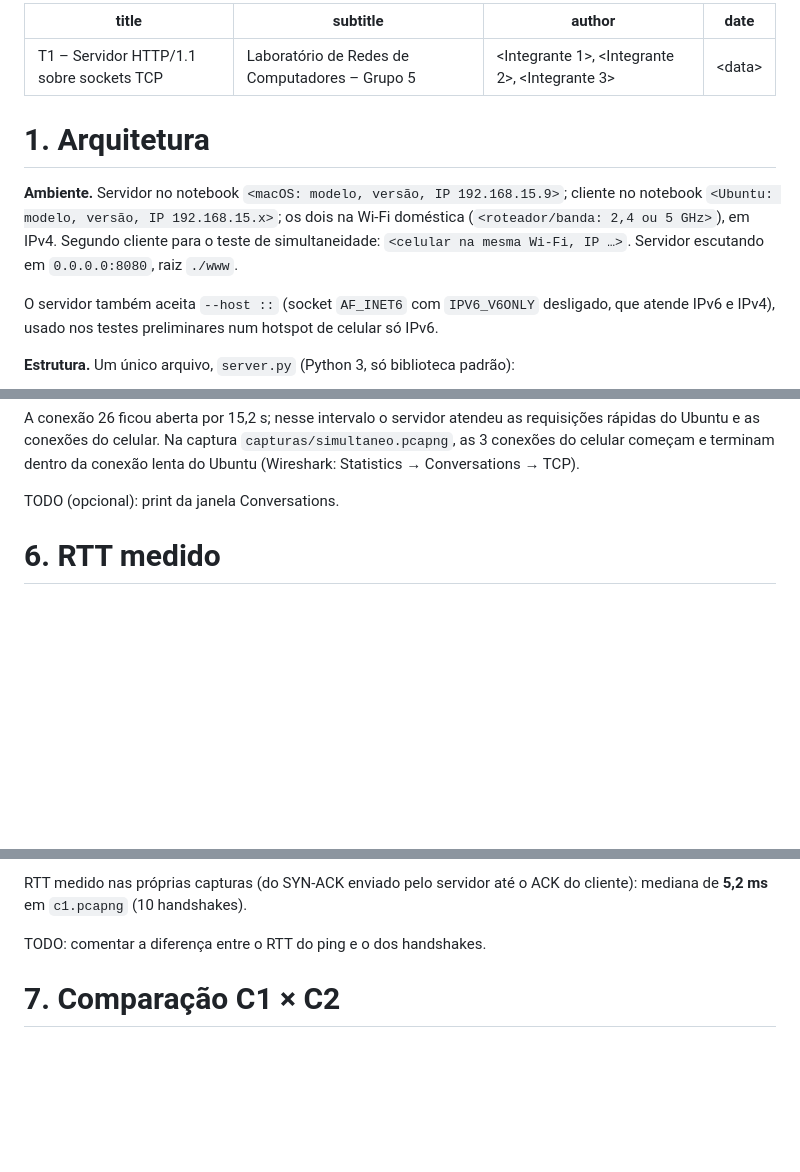
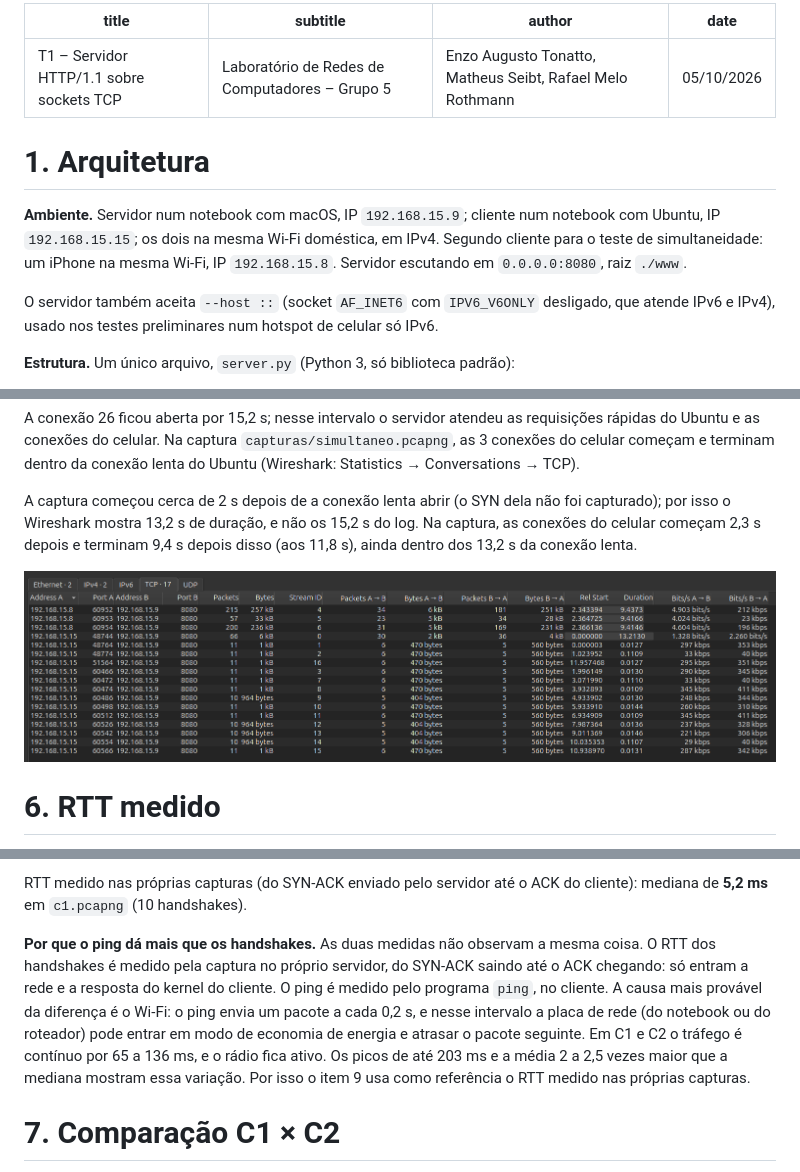
Before and after one commit to enzotonatto/T1-lab, a Markdown page: relatorio/relatorio.md, 3 parts joined by grey strips. Rendered like a GitHub page; pictures changed too: relatorio/img/conversations.png (added); blank space fills up the shorter version.

```diff
--- a/relatorio/relatorio.md
+++ b/relatorio/relatorio.md
@@ -1,25 +1,16 @@
 ---
-title: "T1 – Servidor HTTP/1.1 sobre sockets TCP"
-subtitle: "Laboratório de Redes de Computadores – Grupo 5"
-author: "<Integrante 1>, <Integrante 2>, <Integrante 3>"
-date: "<data>"
+title: T1 – Servidor HTTP/1.1 sobre sockets TCP
+subtitle: Laboratório de Redes de Computadores – Grupo 5
+author: Enzo Augusto Tonatto, Matheus Seibt, Rafael Melo Rothmann
+date: 05/10/2026
 ---
-
-<!--
-RASCUNHO. Tudo entre <...> ou marcado com TODO precisa ser preenchido com os
-dados reais das medições ENTRE MÁQUINAS DISTINTAS. As análises dos itens 8–10
-devem ser escritas pelo grupo: os roteiros abaixo são só guias.
-Exportar para PDF: abrir no VS Code/Typora e exportar, ou
-  pandoc relatorio.md -o relatorio.pdf
--->
 
 # 1. Arquitetura
 
-**Ambiente.** Servidor no notebook `<macOS: modelo, versão, IP 192.168.15.9>`; cliente no
-notebook `<Ubuntu: modelo, versão, IP 192.168.15.x>`; os dois na Wi-Fi doméstica
-(`<roteador/banda: 2,4 ou 5 GHz>`), em IPv4. Segundo cliente para o teste de
-simultaneidade: `<celular na mesma Wi-Fi, IP …>`. Servidor escutando em `0.0.0.0:8080`,
-raiz `./www`.
+**Ambiente.** Servidor num notebook com macOS, IP `192.168.15.9`; cliente
+num notebook com Ubuntu, IP `192.168.15.15`; os dois na mesma Wi-Fi doméstica, em IPv4. Segundo cliente para o teste de
+simultaneidade: um iPhone na mesma Wi-Fi, IP `192.168.15.8`. Servidor escutando em
+`0.0.0.0:8080`, raiz `./www`.
 
 O servidor também aceita `--host ::` (socket `AF_INET6` com `IPV6_V6ONLY` desligado, que
 atende IPv6 e IPv4), usado nos testes preliminares num hotspot de celular só IPv6.
@@ -161,7 +158,12 @@ requisições rápidas do Ubuntu e as conexões do celular. Na captura
 `capturas/simultaneo.pcapng`, as 3 conexões do celular começam e terminam dentro
 da conexão lenta do Ubuntu (Wireshark: Statistics → Conversations → TCP).
 
-TODO (opcional): print da janela Conversations.
+A captura começou cerca de 2 s depois de a conexão lenta abrir (o SYN dela não foi
+capturado); por isso o Wireshark mostra 13,2 s de duração, e não os 15,2 s do log.
+Na captura, as conexões do celular começam 2,3 s depois e terminam 9,4 s depois disso
+(aos 11,8 s), ainda dentro dos 13,2 s da conexão lenta.
+
+![Conversas TCP em simultaneo.pcapng: as conexões do celular dentro da conexão lenta](img/conversations.png)
 
 # 6. RTT medido
 
@@ -180,7 +182,15 @@ poucos pings muito lentos (até 203 ms), típicos de Wi-Fi, puxam a média para
 RTT medido nas próprias capturas (do SYN-ACK enviado pelo servidor até o ACK
 do cliente): mediana de **5,2 ms** em `c1.pcapng` (10 handshakes).
 
-TODO: comentar a diferença entre o RTT do ping e o dos handshakes.
+**Por que o ping dá mais que os handshakes.** As duas medidas não observam a mesma
+coisa. O RTT dos handshakes é medido pela captura no próprio servidor, do SYN-ACK
+saindo até o ACK chegando: só entram a rede e a resposta do kernel do cliente. O ping
+é medido pelo programa `ping`, no cliente. A causa mais provável da diferença é o
+Wi-Fi: o ping envia um pacote a cada 0,2 s, e nesse intervalo a placa de rede (do
+notebook ou do roteador) pode entrar em modo de economia de energia e atrasar o pacote
+seguinte. Em C1 e C2 o tráfego é contínuo por 65 a 136 ms, e o rádio fica ativo. Os
+picos de até 203 ms e a média 2 a 2,5 vezes maior que a mediana mostram essa
+variação. Por isso o item 9 usa como referência o RTT medido nas próprias capturas.
 
 # 7. Comparação C1 × C2
 
```
Also changed, not shown: other parts of relatorio/relatorio.md (+104 -48 lines), relatorio/img/transacao.png (added), relatorio/img/travessia.png (added).
